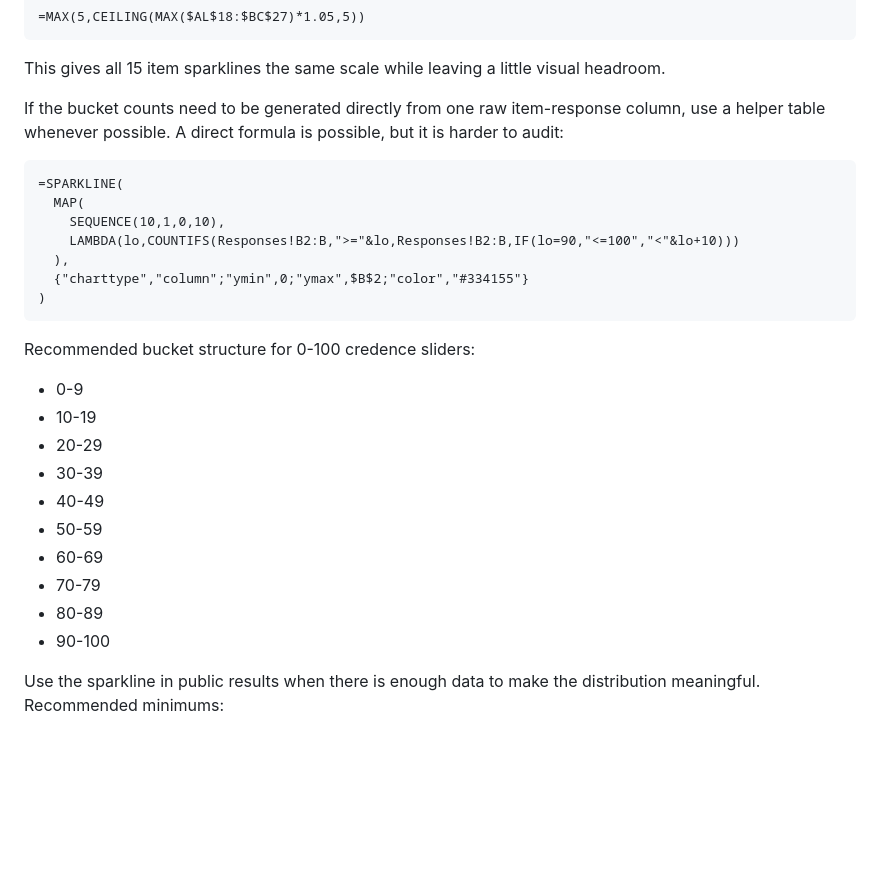
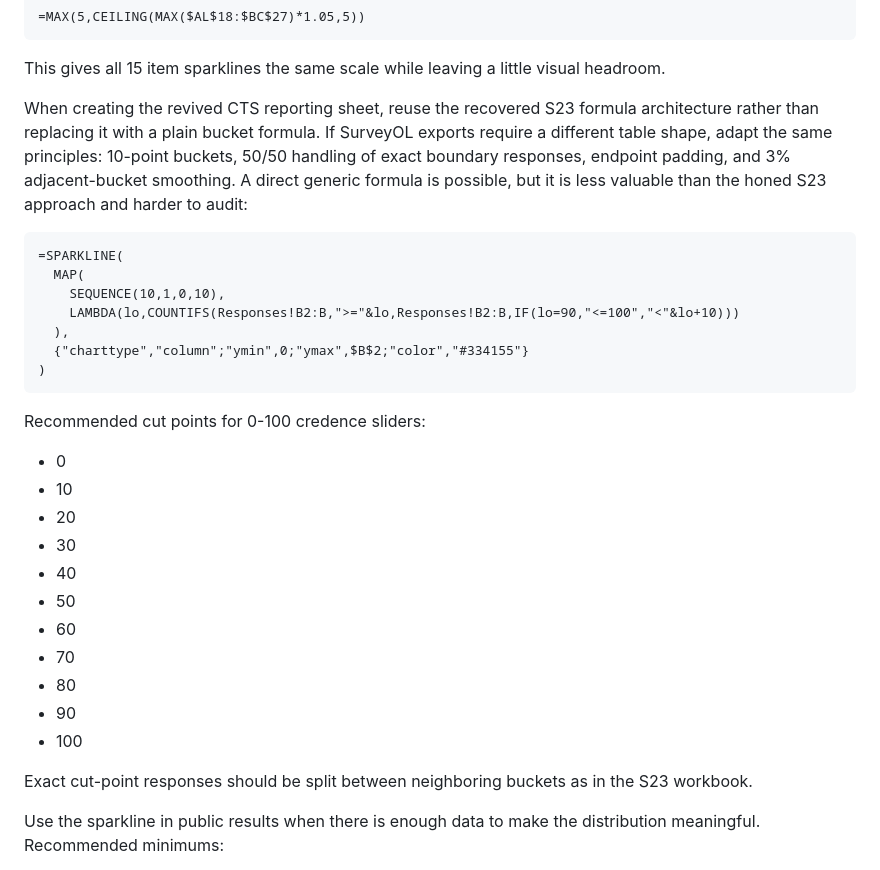
Before and after one commit to philstilwell/cts, a Markdown page: WEEKLY_REPORTING_STRATEGY.md, the part around one of its changes. Drawn GitHub-style; blank space fills up the shorter version.

````diff
--- a/WEEKLY_REPORTING_STRATEGY.md
+++ b/WEEKLY_REPORTING_STRATEGY.md
@@ -220,7 +278,7 @@ Where `$B$2` contains a fixed maximum for the whole report, for example:
 
 This gives all 15 item sparklines the same scale while leaving a little visual headroom.
 
-If the bucket counts need to be generated directly from one raw item-response column, use a helper table whenever possible. A direct formula is possible, but it is harder to audit:
+When creating the revived CTS reporting sheet, reuse the recovered S23 formula architecture rather than replacing it with a plain bucket formula. If SurveyOL exports require a different table shape, adapt the same principles: 10-point buckets, 50/50 handling of exact boundary responses, endpoint padding, and 3% adjacent-bucket smoothing. A direct generic formula is possible, but it is less valuable than the honed S23 approach and harder to audit:
 
 ```gs
 =SPARKLINE(
@@ -232,18 +290,21 @@ If the bucket counts need to be generated directly from one raw item-response co
 )
 ```
 
-Recommended bucket structure for 0-100 credence sliders:
+Recommended cut points for 0-100 credence sliders:
 
-- 0-9
-- 10-19
-- 20-29
-- 30-39
-- 40-49
-- 50-59
-- 60-69
-- 70-79
-- 80-89
-- 90-100
+- 0
+- 10
+- 20
+- 30
+- 40
+- 50
+- 60
+- 70
+- 80
+- 90
+- 100
+
+Exact cut-point responses should be split between neighboring buckets as in the S23 workbook.
 
 Use the sparkline in public results when there is enough data to make the distribution meaningful. Recommended minimums:
 
````
Also changed, not shown: other parts of WEEKLY_REPORTING_STRATEGY.md (+59 -1 lines).
